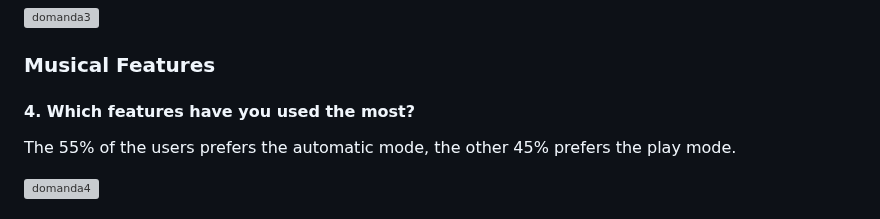
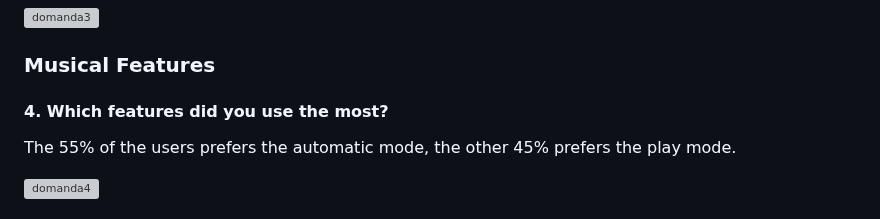
Before and after one commit to eleonorsrr/MeteotrAPP, a Markdown page: README.md, the part around the change. Rendered like a GitHub page; grey boxes are pictures that could not be loaded.

```diff
--- a/README.md
+++ b/README.md
@@ -133,7 +133,7 @@ The 75% of the users found the experience postitive and fun.
   <img width="704" alt="domanda3" src="https://github.com/user-attachments/assets/15e041b6-fea6-41d4-a7f4-197d07528d66" />
 
 ### Musical Features
-#### 4. Which features have you used the most?
+#### 4. Which features did you use the most?
 
 The 55% of the users prefers the automatic mode, the other 45% prefers the play mode.
 
```
